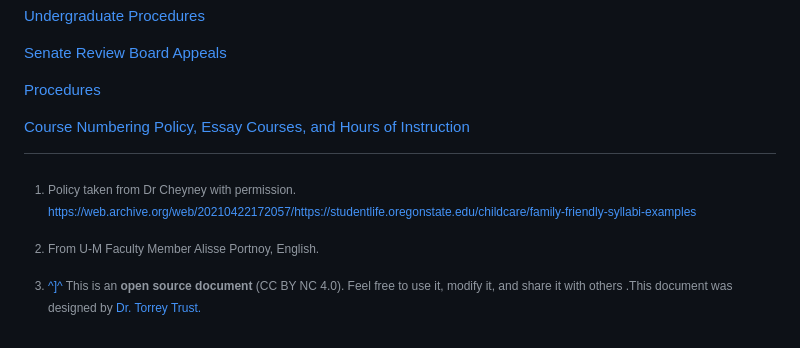
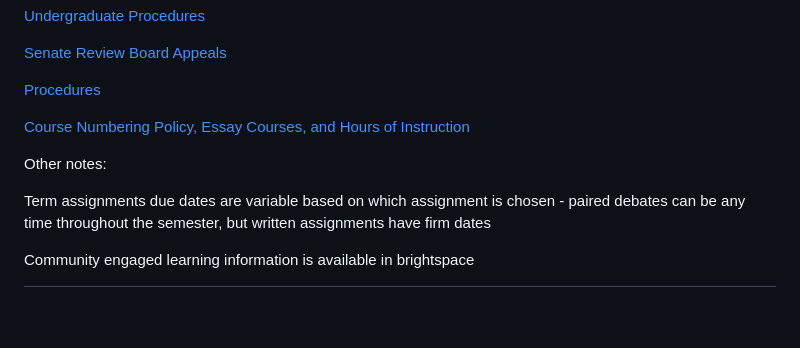
Before and after one commit to dbousfie/3210_2026, a Markdown page: syllabus.md, the part around the change. Drawn GitHub-style; blank space fills up the shorter version.

Commit message:
Update syllabus with assignment notes
Added notes regarding term assignments and community engaged learning.

```diff
--- a/syllabus.md
+++ b/syllabus.md
@@ -2191,3 +2191,10 @@ Instruction](https://www.uwo.ca/univsec/pdf/academic_policies/registration_progr
     This is an **open source document** (CC BY NC 4.0). Feel free to use
     it, modify it, and share it with others .This document was designed
     by [Dr. Torrey Trust.](http://www.torreytrust.com/)
+
+
+Other notes:
+
+Term assignments due dates are variable based on which assignment is chosen - paired debates can be any time throughout the semester, but written assignments have firm dates
+
+Community engaged learning information is available in brightspace
```
